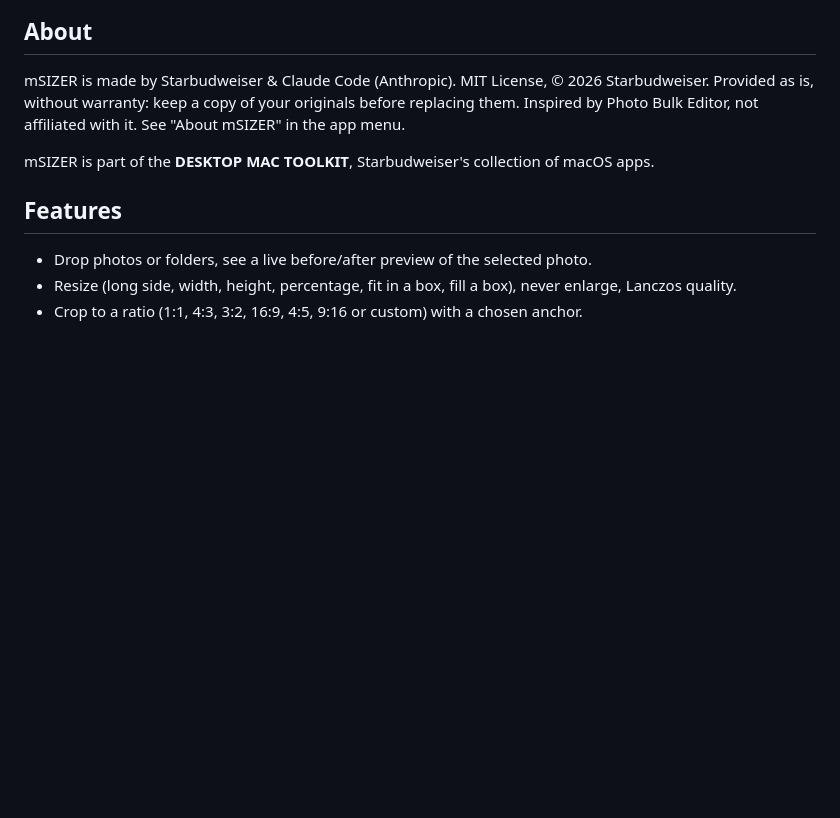
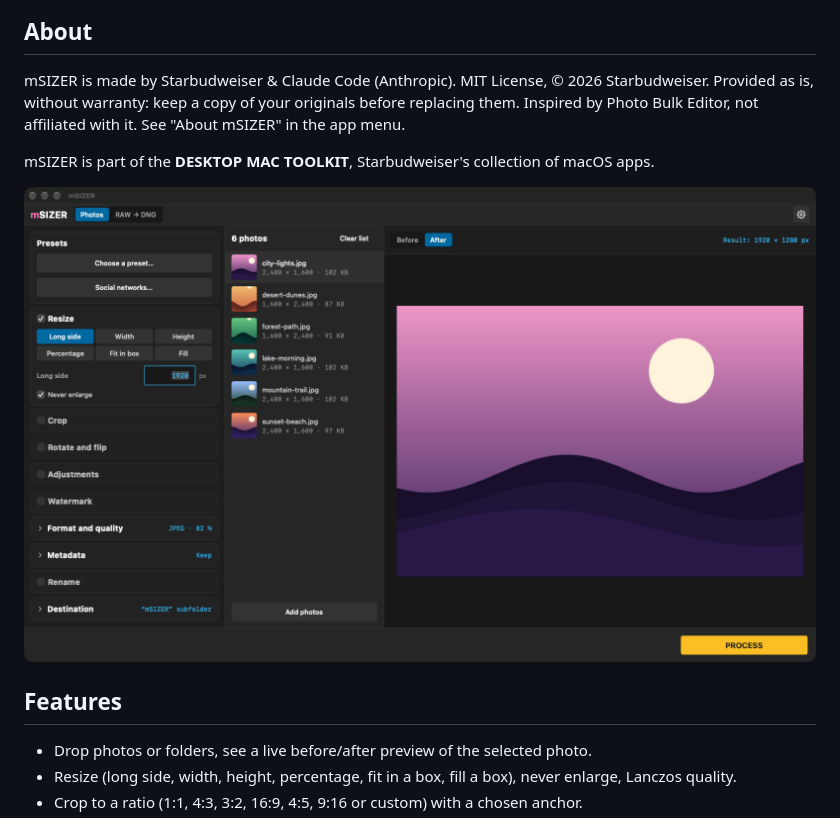
Before and after one commit to starbudweiser/mSIZER, a Markdown page: README.md, the part around the change. Rendered like a GitHub page; pictures changed too: docs/screenshot.png (added); blank space fills up the shorter version.

Commit message:
README : capture d'écran
Co-Authored-By: Claude Opus 5.5 <noreply@anthropic.com>

```diff
--- a/README.md
+++ b/README.md
@@ -13,6 +13,8 @@ Batch photo editor for macOS: resize, crop, rotate, retouch, watermark, rename a
 mSIZER is made by Starbudweiser & Claude Code (Anthropic). MIT License, © 2026 Starbudweiser. Provided as is, without warranty: keep a copy of your originals before replacing them. Inspired by Photo Bulk Editor, not affiliated with it. See "About mSIZER" in the app menu.
 
 mSIZER is part of the **DESKTOP MAC TOOLKIT**, Starbudweiser's collection of macOS apps.
+
+![The main window with six sample photos in the list, a live preview and the resize panel.](docs/screenshot.png)
 
 ## Features
 
```
